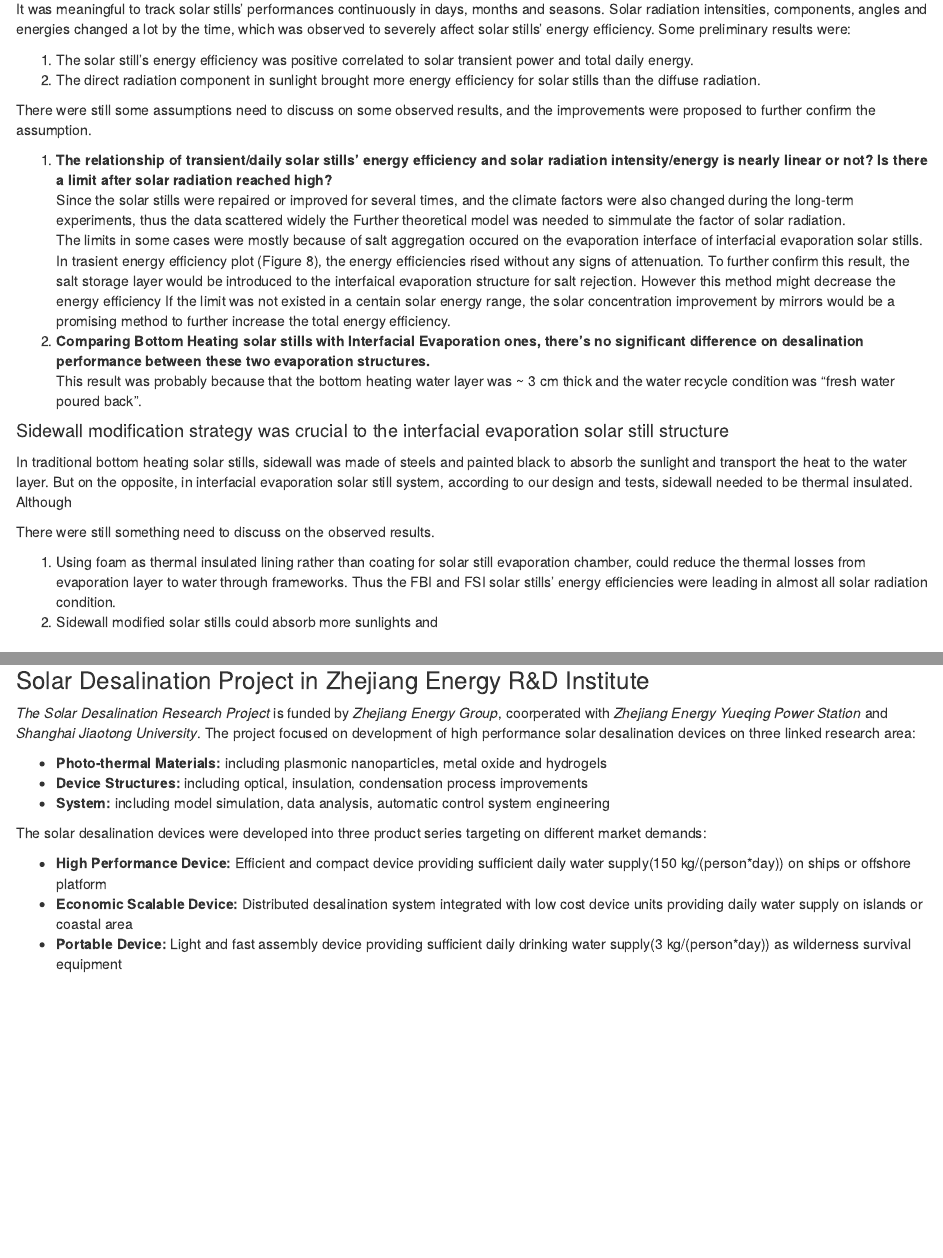
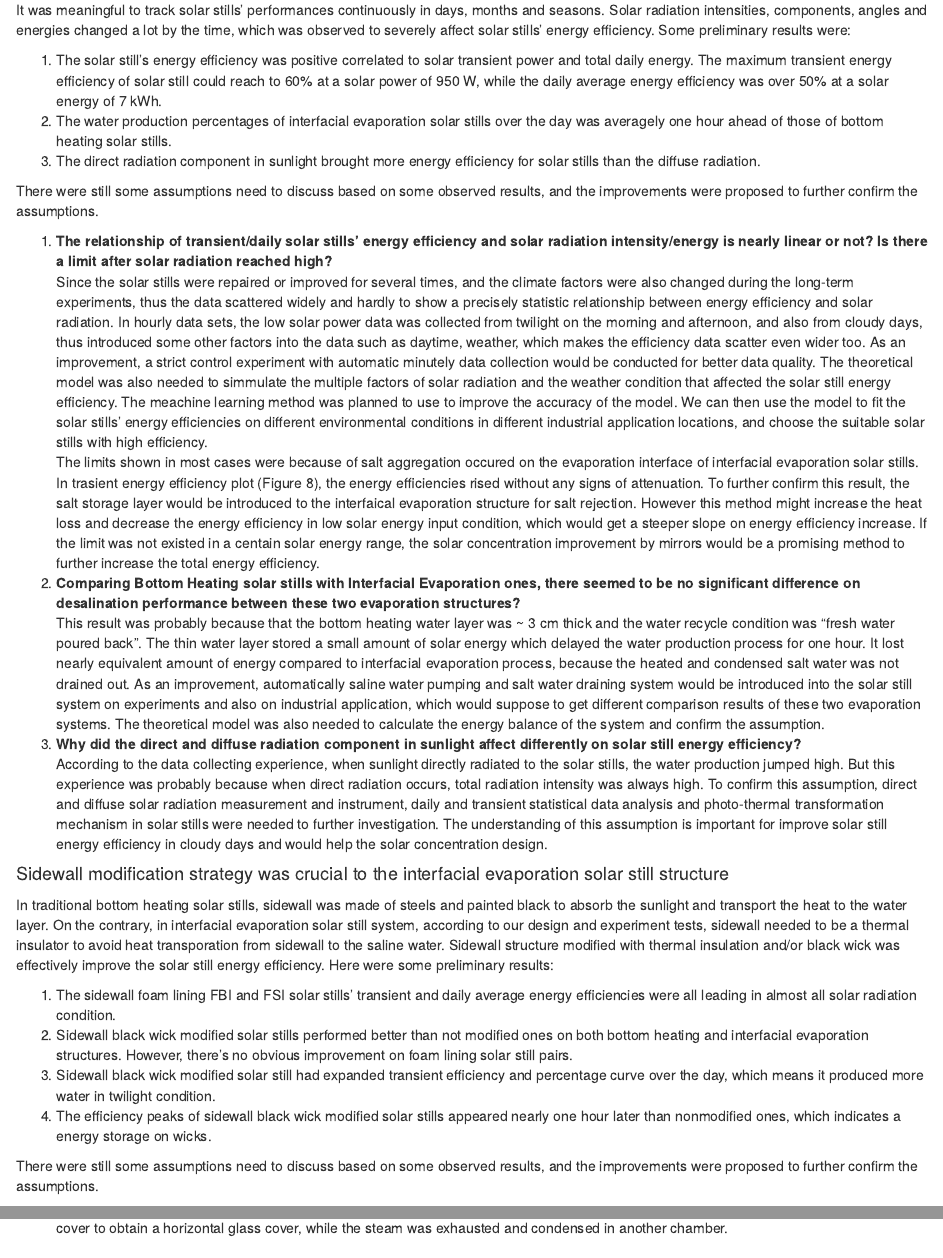
Before and after one commit to lzyempire/Solar-Still, an R Markdown document (Solar Still Performance.Rmd): the page in a window 1100 px wide, from 6340 px down before the commit and from 6320 px down after it, so that both start at the same text, and a second part further down, joined at a grey line. Rendered offline with R 4.5, knitr and Pandoc, with nearby package versions; some code elsewhere in the file could not run offline.

Commit message:
first version

```diff
--- a/Solar Still Performance.Rmd
+++ b/Solar Still Performance.Rmd
@@ -435,25 +435,28 @@ The results shown above were able to be summarized into two aspects below. One i
 
 It was meaningful to track solar stills' performances continuously in days, months and seasons. Solar radiation intensities, components, angles and energies changed a lot by the time, which was observed to severely affect solar stills' energy efficiency. Some preliminary results were:
 
-1. The solar still's energy efficiency was positive correlated to solar transient power and total daily energy.
-2. The direct radiation component in sunlight brought more energy efficiency for solar stills than the diffuse radiation.
+1. The solar still's energy efficiency was positive correlated to solar transient power and total daily energy. The maximum transient energy efficiency of solar still could reach to 60% at a solar power of 950 W, while the daily average energy efficiency was over 50% at a solar energy of 7 kWh.
+2. The water production percentages of interfacial evaporation solar stills over the day was averagely one hour ahead of those of bottom heating solar stills.
+3. The direct radiation component in sunlight brought more energy efficiency for solar stills than the diffuse radiation.
 
-There were still some assumptions need to discuss on some observed results, and the improvements were proposed to further confirm the assumption.
+There were still some assumptions need to discuss based on some observed results, and the improvements were proposed to further confirm the assumptions.
 
 1. **The relationship of transient/daily solar stills' energy efficiency and solar radiation intensity/energy is nearly linear or not? Is there a limit after solar radiation reached high?**
-Since the solar stills were repaired or improved for several times, and the climate factors were also changed during the long-term experiments, thus the data scattered widely the Further theoretical model was needed to simmulate the factor of solar radiation.
-The limits in some cases were mostly because of salt aggregation occured on the evaporation interface of interfacial evaporation solar stills. In trasient energy efficiency plot (Figure 8), the energy efficiencies rised without any signs of attenuation. To further confirm this result, the salt storage layer would be introduced to the interfaical evaporation structure for salt rejection. However this method might decrease the energy efficiency  If the limit was not existed in a centain solar energy range, the solar concentration improvement by mirrors would be a promising method to further increase the total energy efficiency.
-2. **Comparing Bottom Heating solar stills with Interfacial Evaporation ones, there's no significant difference on desalination performance between these two evaporation structures.**
-This result was probably because that the bottom heating water layer was ~ 3 cm thick and the water recycle condition was "fresh water poured back".
-
-
+Since the solar stills were repaired or improved for several times, and the climate factors were also changed during the long-term experiments, thus the data scattered widely and hardly to show a precisely statistic relationship between energy efficiency and solar radiation. In hourly data sets, the low solar power data was collected from twilight on the morning and afternoon, and also from cloudy days, thus introduced some other factors into the data such as daytime, weather, which makes the efficiency data scatter even wider too. As an improvement, a strict control experiment with automatic minutely data collection would be conducted for better data quality. The theoretical model was also needed to simmulate the multiple factors of solar radiation and the weather condition that affected the solar still energy efficiency. The meachine learning method was planned to use to improve the accuracy of the model. We can then use the model to fit the solar stills' energy efficiencies on different environmental conditions in different industrial application locations, and choose the suitable solar stills with high efficiency.
+The limits shown in most cases were because of salt aggregation occured on the evaporation interface of interfacial evaporation solar stills. In trasient energy efficiency plot (Figure 8), the energy efficiencies rised without any signs of attenuation. To further confirm this result, the salt storage layer would be introduced to the interfaical evaporation structure for salt rejection. However this method might increase the heat loss and decrease the energy efficiency in low solar energy input condition, which would get a steeper slope on energy efficiency increase. If the limit was not existed in a centain solar energy range, the solar concentration improvement by mirrors would be a promising method to further increase the total energy efficiency.
+2. **Comparing Bottom Heating solar stills with Interfacial Evaporation ones, there seemed to be no significant difference on desalination performance between these two evaporation structures?**
+This result was probably because that the bottom heating water layer was ~ 3 cm thick and the water recycle condition was "fresh water poured back". The thin water layer stored a small amount of solar energy which delayed the water production process for one hour. It lost nearly equivalent amount of energy compared to interfacial evaporation process, because the heated and condensed salt water was not drained out. As an improvement, automatically saline water pumping and salt water draining system would be introduced into the solar still system on experiments and also on industrial application, which would suppose to get different comparison results of these two evaporation systems. The theoretical model was also needed to calculate the energy balance of the system and confirm the assumption.
+3. **Why did the direct and diffuse radiation component in sunlight affect differently on solar still energy efficiency?**
+According to the data collecting experience, when sunlight directly radiated to the solar stills, the water production jumped high. But this experience was probably because when direct radiation occurs, total radiation intensity was always high. To confirm this assumption, direct and diffuse solar radiation measurement and instrument, daily and transient statistical data analysis and photo-thermal transformation mechanism in solar stills were needed to further investigation. The understanding of this assumption is important for improve solar still energy efficiency in cloudy days and would help the solar concentration design.
 
 #### Sidewall modification strategy was crucial to the interfacial evaporation solar still structure
 
-In traditional bottom heating solar stills, sidewall was made of steels and painted black to absorb the sunlight and transport the heat to the water layer. But on the opposite, in interfacial evaporation solar still system, according to our design and tests, sidewall needed to be thermal insulated. Although
+In traditional bottom heating solar stills, sidewall was made of steels and painted black to absorb the sunlight and transport the heat to the water layer. On the contrary, in interfacial evaporation solar still system, according to our design and experiment tests, sidewall needed to be a thermal insulator to avoid heat transporation from sidewall to the saline water. Sidewall structure modified with thermal insulation and/or black wick was effectively improve the solar still energy efficiency. Here were some preliminary results:
 
+1. The sidewall foam lining FBI and FSI solar stills' transient and daily average energy efficiencies were all leading in almost all solar radiation condition.
+2. Sidewall black wick modified solar stills performed better than not modified ones on both bottom heating and interfacial evaporation structures. However, there's no obvious improvement on foam lining solar still pairs.
+3. Sidewall black wick modified solar still had expanded transient efficiency and percentage curve over the day, which means it produced more water in twilight condition.
+4. The efficiency peaks of sidewall black wick modified solar stills appeared nearly one hour later than nonmodified ones, which indicates a energy storage on wicks.
 
-There were still something need to discuss on the observed results.
+There were still some assumptions need to discuss based on some observed results, and the improvements were proposed to further confirm the assumptions.
 
-1. Using foam as thermal insulated lining rather than coating for solar still evaporation chamber, could reduce the thermal losses from evaporation layer to water through frameworks. Thus the FBI and FSI solar stills' energy efficiencies were leading in almost all solar radiation condition.
-2. Sidewall modified solar stills could absorb more sunlights and
```
Also changed, not shown: Solar Still Performance.Rmd (8 more changed lines).
